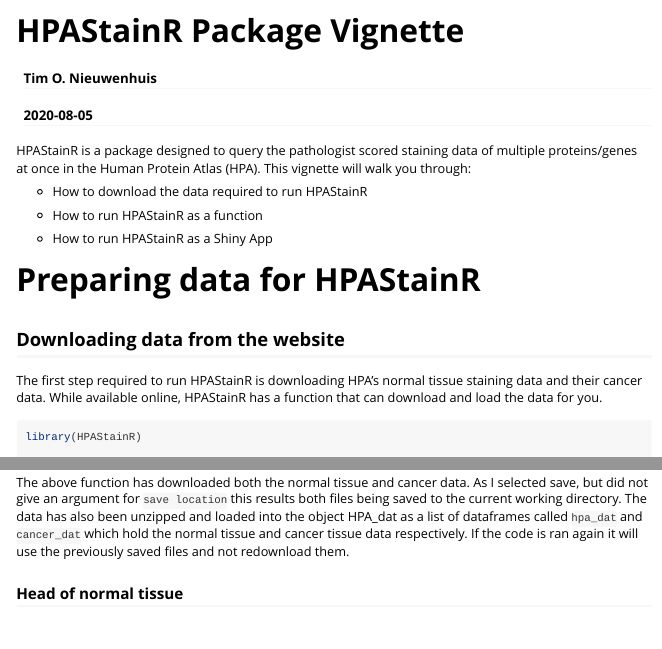
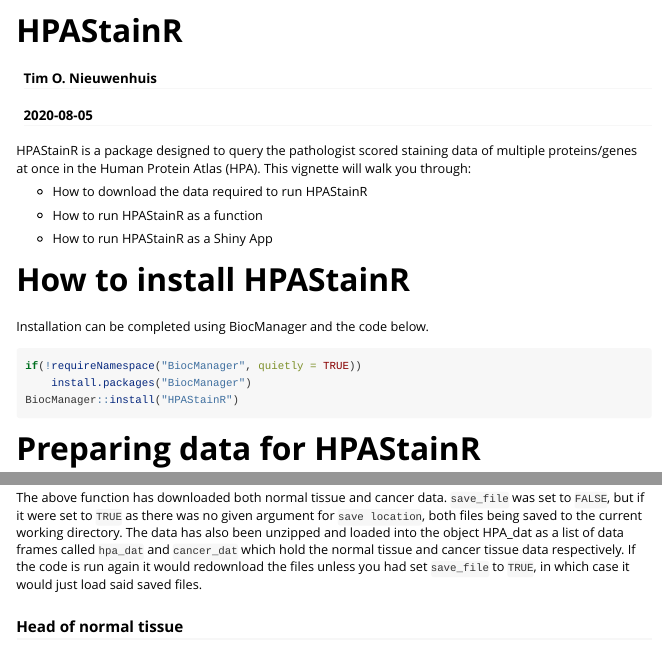
Before and after one commit to tnieuwe/HPAStainR, an R Markdown document (vignettes/HPAStainR.Rmd): the page in a window 1100 px wide, from its top, and a second part further down, joined at a grey line. Rendered offline with R 4.5, knitr and Pandoc, with nearby package versions; some code elsewhere in the file could not run offline; long lines of code are wrapped; common packages that the code uses without loading them are loaded.

Commit message:
Multiple changes in response to Bioconductor requests: - Added a table of contents - Recontextualized a previously false statement where the text did no agree with the code. I corrected the text without changing the code as the vignette cannot run with `save_file = TRUE`. - Added a sessionInfo chunk at the bottom Other changes: - Changed the title of the Vignette to HPAStainR - Changed spacing and line breaks

````diff
--- a/vignettes/HPAStainR.Rmd
+++ b/vignettes/HPAStainR.Rmd
@@ -1,8 +1,11 @@
 ---
-title: "HPAStainR Package Vignette"
+title: "HPAStainR"
 author: "Tim O. Nieuwenhuis"
 date: "`r Sys.Date()`"
-output: rmarkdown::html_vignette
+output:
+  rmarkdown::html_vignette:
+    toc: true
+    toc_depth: 1
 vignette: >
   %\VignetteIndexEntry{HPAStainR}
   %\VignetteEngine{knitr::rmarkdown}
@@ -24,18 +29,37 @@
 
   - How to run HPAStainR as a Shiny App
 
+# How to install HPAStainR
+Installation can be completed using BiocManager and the code below.
+```{r, eval = FALSE}
+if(!requireNamespace("BiocManager", quietly = TRUE))
+    install.packages("BiocManager")
+BiocManager::install("HPAStainR")
+```
+
+
 
 # Preparing data for HPAStainR
 
 ## Downloading data from the website
-The first step required to run HPAStainR is downloading HPA's normal tissue staining data and their cancer data. While available online, HPAStainR has a function that can download and load the data for you.
+The first step required to run HPAStainR is downloading HPA's normal tissue
+staining data and their cancer data. While available online, HPAStainR has a
+function that can download and load the data for you.
 ```{r, download_data}
 library(HPAStainR)
 
 HPA_data <- HPA_data_downloader(tissue_type = "both", save_file = FALSE)
 ```
 
-The above function has downloaded both the normal tissue and cancer data. As I selected save, but did not give an argument for `save location` this results both files being saved to the current working directory. The data has also been unzipped and loaded into the object HPA_dat as a list of dataframes called `hpa_dat` and `cancer_dat` which hold the normal tissue and cancer tissue data respectively. If the code is ran again it will use the previously saved files and not redownload them.
+The above function has downloaded both normal tissue and cancer data.
+`save_file` was set to `FALSE`, but if it were set to `TRUE` as there was no
+given argument for `save location`,  both files being saved to the current
+working directory. The data has also been unzipped and loaded into the object
+HPA_dat as a list of data frames called `hpa_dat` and `cancer_dat` which hold
+the normal tissue and cancer tissue data respectively. If the code is run again
+it would redownload the files unless you had set `save_file` to `TRUE`, in which
+case it would just load said saved files.
+
 
 ### Head of normal tissue
 ```{r, echo=FALSE, results='asis', normal_data}
````
Also changed, not shown: vignettes/HPAStainR.Rmd (22 more changed lines).
